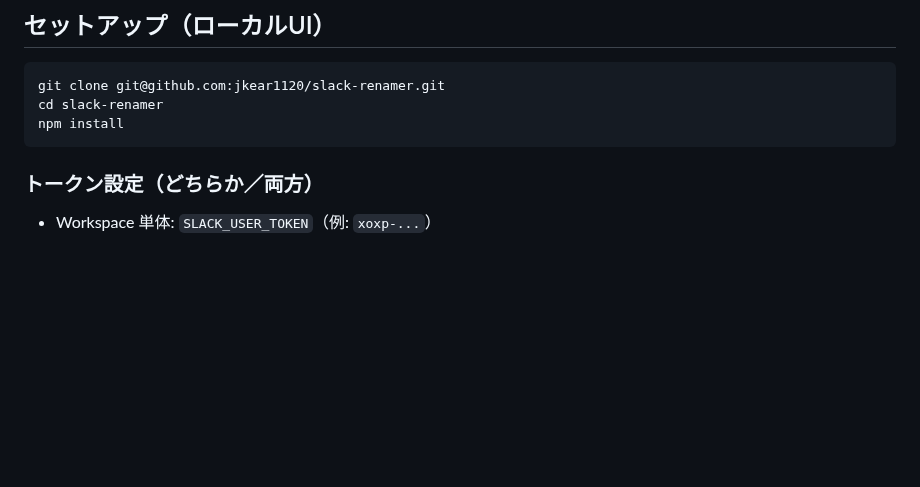
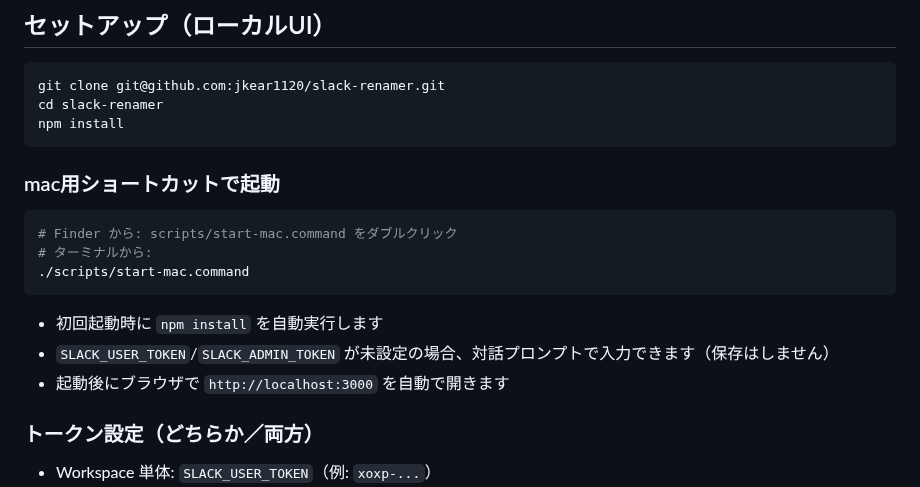
Before and after one commit to jkear1120/slack-renamer, a Markdown page: readme.md, the part around the change. Rendered like a GitHub page; blank space fills up the shorter version.

Commit message:
docs(mac): READMEにmac用起動ショートカットの使い方を追記

````diff
--- a/readme.md
+++ b/readme.md
@@ -24,6 +24,17 @@ git clone git@github.com:jkear1120/slack-renamer.git
 cd slack-renamer
 npm install
 ```
+
+### mac用ショートカットで起動
+```bash
+# Finder から: scripts/start-mac.command をダブルクリック
+# ターミナルから:
+./scripts/start-mac.command
+```
+
+- 初回起動時に `npm install` を自動実行します
+- `SLACK_USER_TOKEN`/`SLACK_ADMIN_TOKEN` が未設定の場合、対話プロンプトで入力できます（保存はしません）
+- 起動後にブラウザで `http://localhost:3000` を自動で開きます
 
 ### トークン設定（どちらか／両方）
 - Workspace 単体: `SLACK_USER_TOKEN`（例: `xoxp-...`）
````
